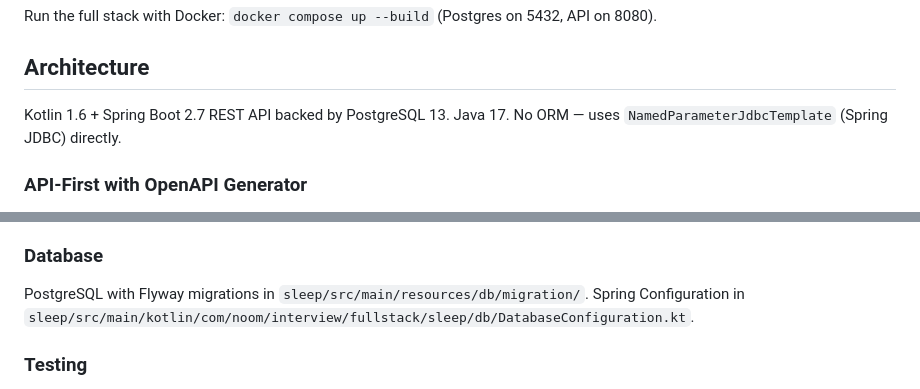
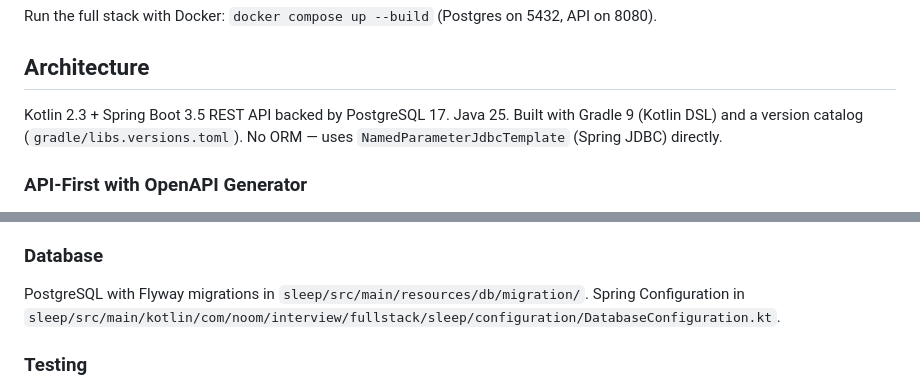
Before and after one commit to philipmvitale/sleep-logger, a Markdown page: CLAUDE.md, 2 parts joined by grey strips. Drawn GitHub-style.

```diff
--- a/CLAUDE.md
+++ b/CLAUDE.md
@@ -47,8 +47,8 @@ Run the full stack with Docker: `docker compose up --build` (Postgres on 5432, A
 
 ## Architecture
 
-Kotlin 1.6 + Spring Boot 2.7 REST API backed by PostgreSQL 13. Java 17. No ORM — uses `NamedParameterJdbcTemplate`
-(Spring JDBC) directly.
+Kotlin 2.3 + Spring Boot 3.5 REST API backed by PostgreSQL 17. Java 25. Built with Gradle 9 (Kotlin DSL) and a version
+catalog (`gradle/libs.versions.toml`). No ORM — uses `NamedParameterJdbcTemplate` (Spring JDBC) directly.
 
 ### API-First with OpenAPI Generator
 
@@ -74,7 +74,8 @@ generated interfaces — never edit API interface or DTOs by hand; change the YA
 ### Database
 
 PostgreSQL with Flyway migrations in `sleep/src/main/resources/db/migration/`.
-Spring Configuration in `sleep/src/main/kotlin/com/noom/interview/fullstack/sleep/db/DatabaseConfiguration.kt`.
+Spring Configuration in
+`sleep/src/main/kotlin/com/noom/interview/fullstack/sleep/configuration/DatabaseConfiguration.kt`.
 
 ### Testing
 
```
Also changed, not shown: README.md (+7 -5 lines), docs/architecture.md (+1 -1 lines).
